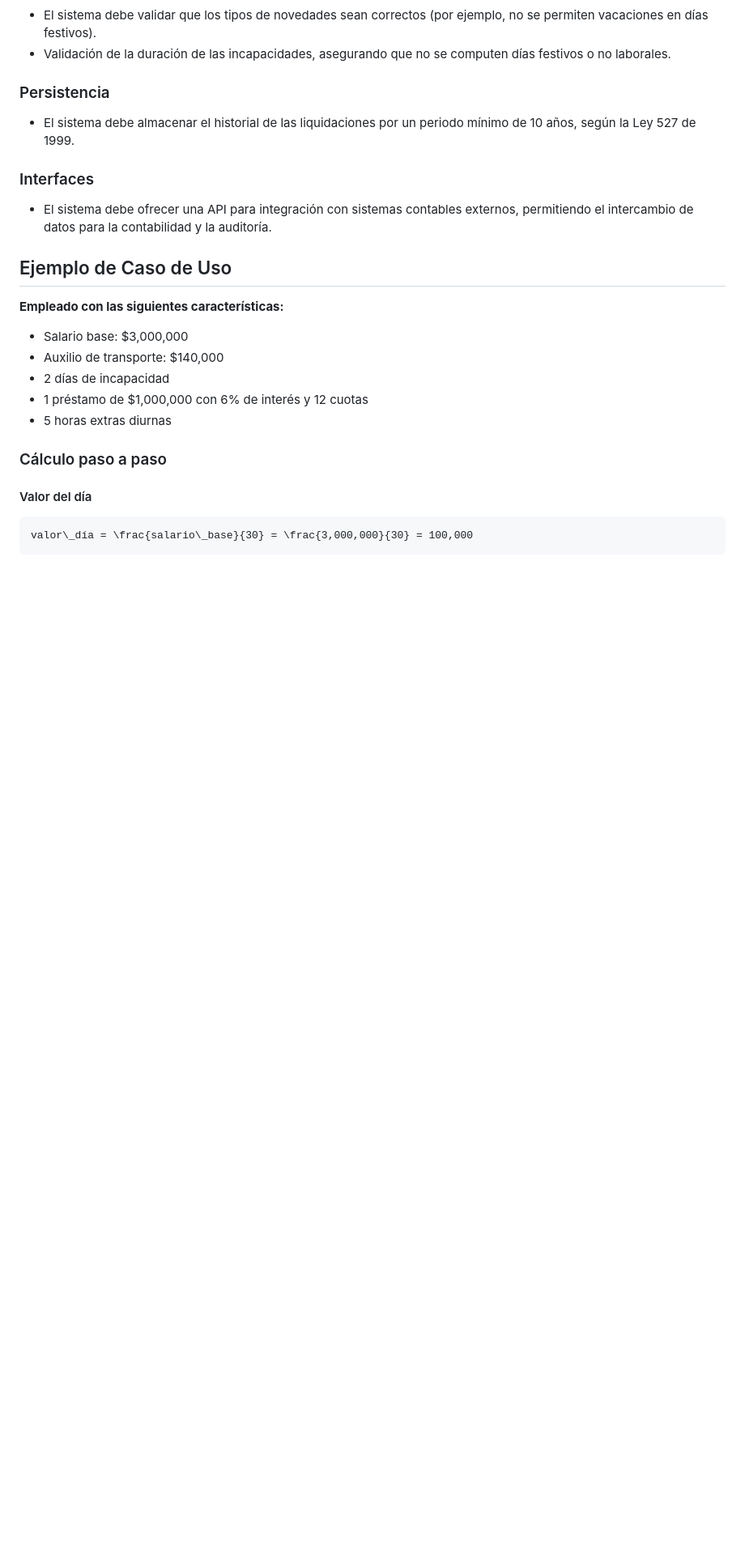
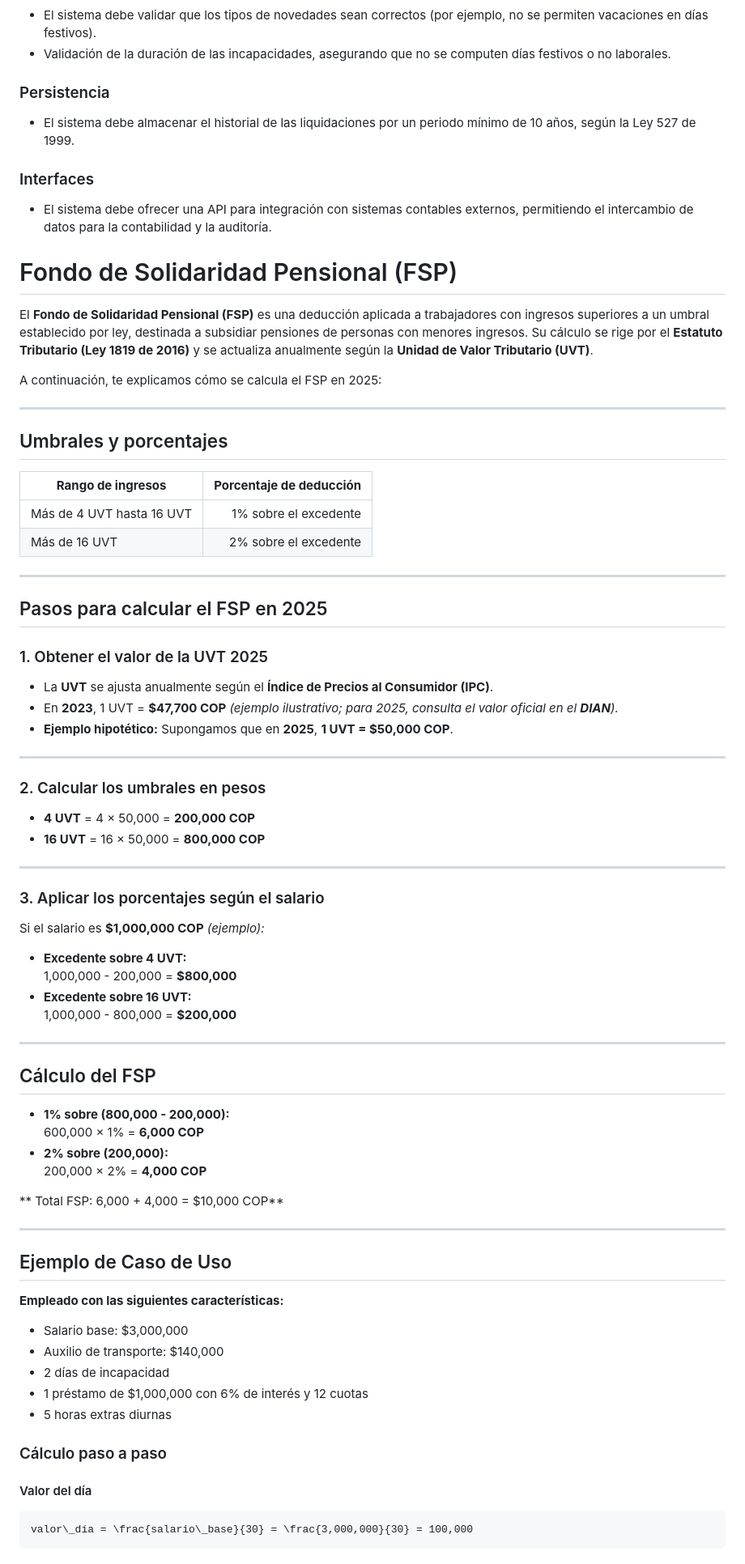
Before and after one commit to sgGuerra/Liquidador-de-Nomina, a Markdown page: README.md, the part around one of its changes. Shown at 81% size. Rendered like a GitHub page; blank space fills up the shorter version.

```diff
--- a/README.md
+++ b/README.md
@@ -127,6 +126,57 @@ Esto supone una jornada de 8 horas diarias y 30 días laborales al mes.
 
 - El sistema debe ofrecer una API para integración con sistemas contables externos, permitiendo el intercambio de datos para la contabilidad y la auditoría.
 
+# Fondo de Solidaridad Pensional (FSP)
+
+El **Fondo de Solidaridad Pensional (FSP)** es una deducción aplicada a trabajadores con ingresos superiores a un umbral establecido por ley, destinada a subsidiar pensiones de personas con menores ingresos. Su cálculo se rige por el **Estatuto Tributario (Ley 1819 de 2016)** y se actualiza anualmente según la **Unidad de Valor Tributario (UVT)**.
+
+A continuación, te explicamos cómo se calcula el FSP en 2025:
+
+---
+
+##  Umbrales y porcentajes
+
+| **Rango de ingresos**       | **Porcentaje de deducción**  |
+|-----------------------------|----------------------------:|
+| Más de 4 UVT hasta 16 UVT   | 1% sobre el excedente       |
+| Más de 16 UVT               | 2% sobre el excedente       |
+
+---
+
+## Pasos para calcular el FSP en 2025
+
+### 1. Obtener el valor de la UVT 2025
+- La **UVT** se ajusta anualmente según el **Índice de Precios al Consumidor (IPC)**.
+- En **2023**, 1 UVT = **$47,700 COP** *(ejemplo ilustrativo; para 2025, consulta el valor oficial en el **DIAN**).*
+- **Ejemplo hipotético:** Supongamos que en **2025**, **1 UVT = $50,000 COP**.
+
+---
+
+### 2. Calcular los umbrales en pesos
+- **4 UVT** = 4 × 50,000 = **200,000 COP**
+- **16 UVT** = 16 × 50,000 = **800,000 COP**
+
+---
+
+### 3. Aplicar los porcentajes según el salario
+Si el salario es **$1,000,000 COP** *(ejemplo):*
+- **Excedente sobre 4 UVT:**
+  1,000,000 - 200,000 = **$800,000**
+- **Excedente sobre 16 UVT:**
+  1,000,000 - 800,000 = **$200,000**
+
+---
+
+## Cálculo del FSP
+- **1% sobre (800,000 - 200,000):**
+  600,000 × 1% = **6,000 COP**
+- **2% sobre (200,000):**
+  200,000 × 2% = **4,000 COP**
+
+** Total FSP: 6,000 + 4,000 = $10,000 COP**
+
+---
+
 ## Ejemplo de Caso de Uso
 
 **Empleado con las siguientes características:**
```
Also changed, not shown: other parts of README.md (+10 -11 lines).
